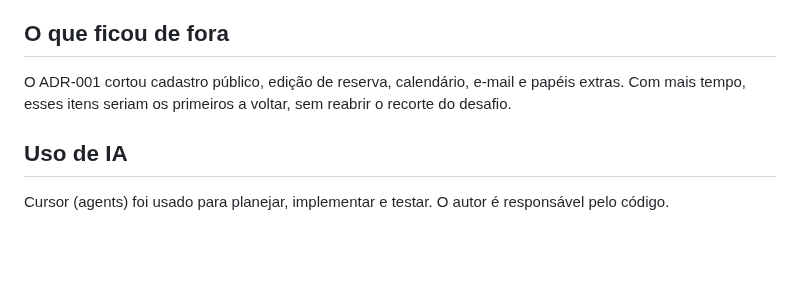
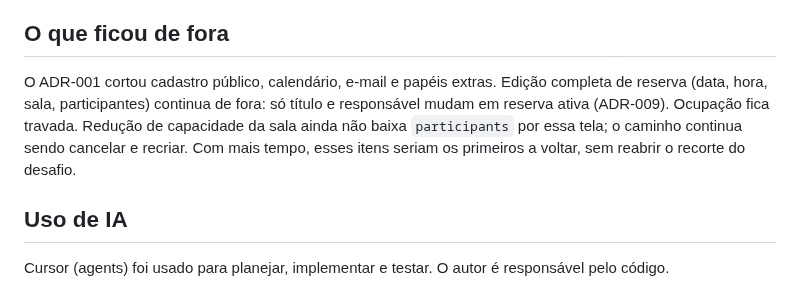
Before and after one commit to JeanCarlos20-code/Desafio-Tecnico-Nano-Incub, a Markdown page: README.md, the part around the change. GitHub-like rendering; blank space fills up the shorter version.

Commit message:
chore(readme): document partial reservation edit leftover

```diff
--- a/README.md
+++ b/README.md
@@ -96,7 +96,7 @@ O overlap de reservas ativas (RF13–RF18) vive na Application: consecutivas pas
 
 ## O que ficou de fora
 
-O ADR-001 cortou cadastro público, edição de reserva, calendário, e-mail e papéis extras. Com mais tempo, esses itens seriam os primeiros a voltar, sem reabrir o recorte do desafio.
+O ADR-001 cortou cadastro público, calendário, e-mail e papéis extras. Edição completa de reserva (data, hora, sala, participantes) continua de fora: só título e responsável mudam em reserva ativa (ADR-009). Ocupação fica travada. Redução de capacidade da sala ainda não baixa `participants` por essa tela; o caminho continua sendo cancelar e recriar. Com mais tempo, esses itens seriam os primeiros a voltar, sem reabrir o recorte do desafio.
 
 ## Uso de IA
 
```
